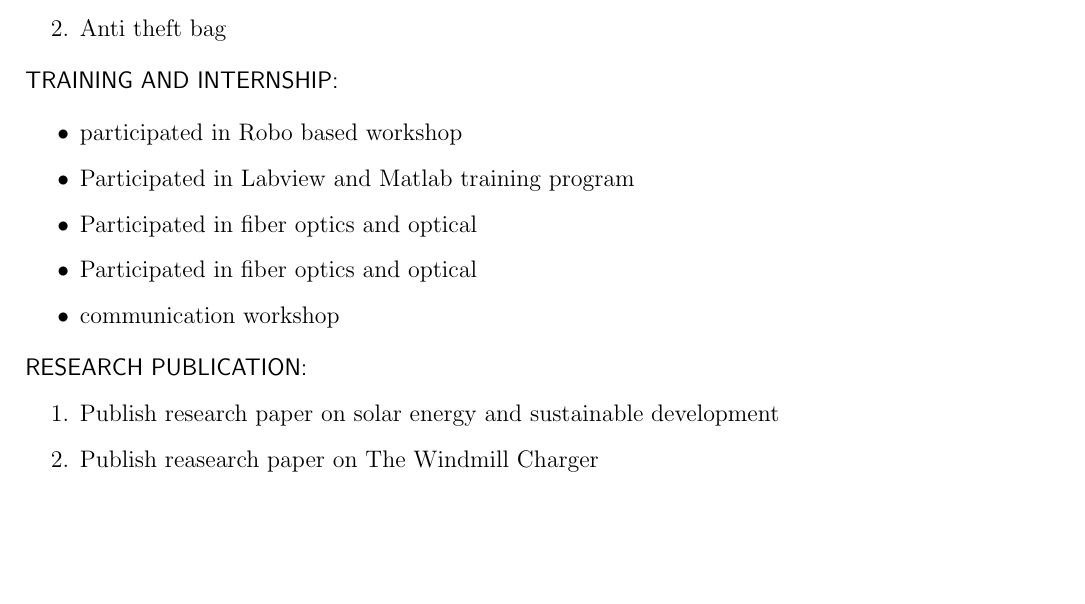
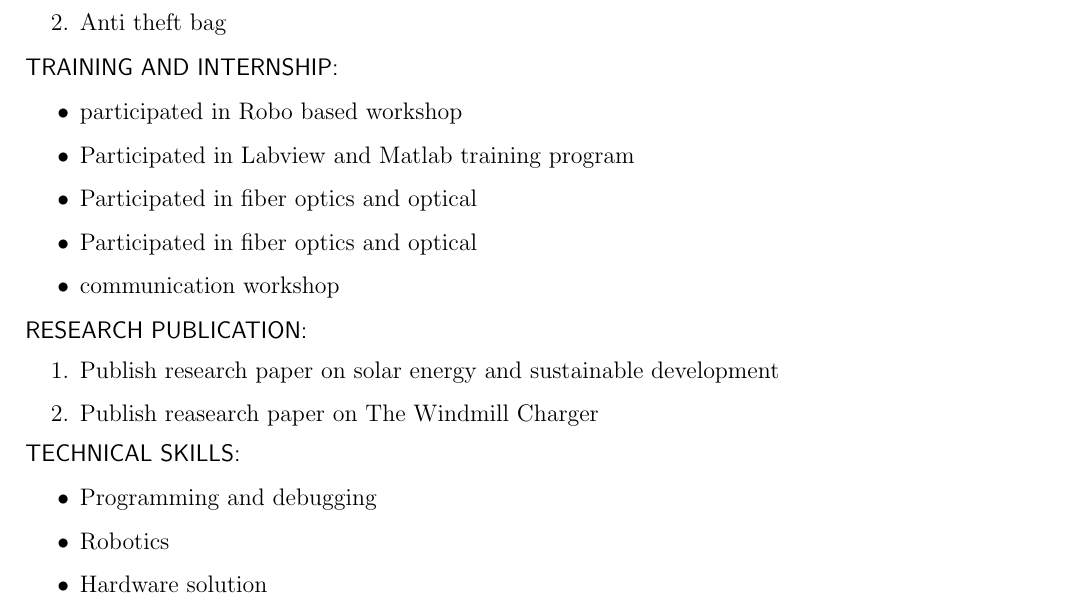
Before and after one commit to ashish8888/ashish_resume, a LaTeX document (ashish.tex): part of the page, cut so that both start at the same text, the shorter picture padded with empty space. Compiled offline with pdfLaTeX.

Commit message:
technical skill

```diff
--- a/ashish.tex
+++ b/ashish.tex
@@ -57,7 +57,12 @@
 					\item Publish research paper on solar energy and sustainable development\\
 					\item Publish reasearch paper on The Windmill Charger\\
 				\end{enumerate}
-
+			\textsf{TECHNICAL SKILLS:}\\
+			\begin{itemize}
+				\item Programming and debugging\\
+				\item Robotics \\
+				\item Hardware solution\\
+			\end{itemize}
 
 \end{flushleft}
 
```
Also changed, not shown: ashish.pdf, 2 other files.
